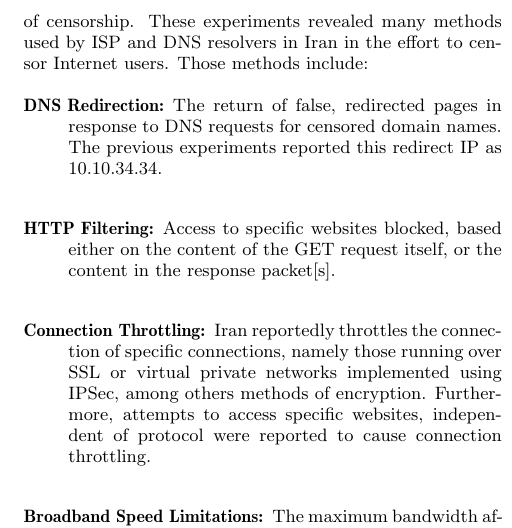
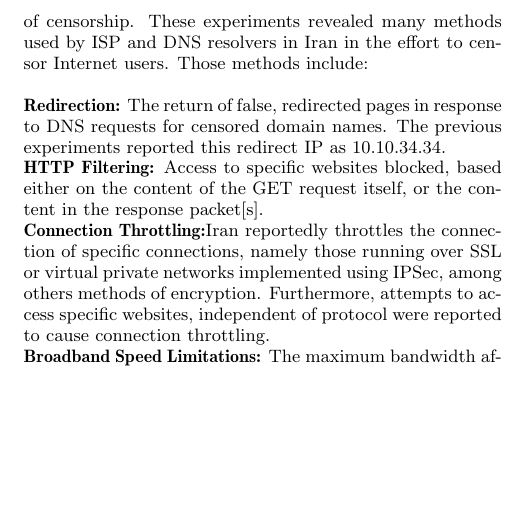
Before and after one commit to aupreti/paper-CS690, a LaTeX paper (sig-alternate-sample.tex, which reads Relatedworks.tex): part of one column of page 2 of 5, cut so that both start at the same text, the shorter picture padded with empty space. Compiled offline with pdfLaTeX.

Commit message:
removed identation from related works

```diff
--- a/Relatedworks.tex
+++ b/Relatedworks.tex
@@ -1,14 +1,10 @@
 \section{Related Works}\label{sec:relatedworks}
 
-The previous experiments were coducted in 2012. These experiments pinpointed the methods used by the government to implement censorship as well as locating the sources of censorship. These experiments revealed many methods used by ISP and DNS resolvers in Iran in the effort to censor Internet users. Those methods include:
-
-\begin{description}
-
-\item[DNS Redirection:] The return of false, redirected pages in response to DNS requests for censored domain names. The previous experiments reported this redirect IP as 10.10.34.34.\\
-\item[HTTP Filtering:] Access to specific websites blocked, based either on the content of the GET request itself, or the content in the response packet[s].\\
-\item[Connection Throttling:] Iran reportedly throttles the connection of specific connections, namely those running over SSL or virtual private networks implemented using IPSec, among others methods of encryption. Furthermore, attempts to access specific websites, independent of protocol were reported to cause connection throttling.\\
-\item[Broadband Speed Limitations:] The maximum bandwidth afforded to home user\textquotesingle s is limited. This was previously believed to be enforced as a method of censorship, however more recent reports reveal this may be forced by limited network capabilities.\\
-
-\end{description}
-
+The previous experiments were coducted in 2012. These experiments pinpointed the methods used by the government to implement censorship as well as locating the sources of censorship. These experiments revealed many methods used by ISP and DNS resolvers in Iran in the effort to censor Internet users. Those methods include:\\
+\\
+\textbf{Redirection:} The return of false, redirected pages in response to DNS requests for censored domain names. The previous experiments reported this redirect IP as 10.10.34.34.\\
+\textbf{HTTP Filtering:} Access to specific websites blocked, based either on the content of the GET request itself, or the content in the response packet[s].\\
+\textbf{Connection Throttling:}Iran reportedly throttles the connection of specific connections, namely those running over SSL or virtual private networks implemented using IPSec, among others methods of encryption. Furthermore, attempts to access specific websites, independent of protocol were reported to cause connection throttling.\\
+\textbf{Broadband Speed Limitations:} The maximum bandwidth afforded to home user\textquotesingle s is limited. This was previously believed to be enforced as a method of censorship, however more recent reports reveal this may be forced by limited network capabilities.\\
+\\
 Our experiment simulates the HTTP filtering and DNS redirection described above in order to determine the consistencies of the filters and redirections. The previous experiment, conducted in 2012, was the first to pursue the technical aspects of the Internet censorship in Iran. Most of the research was done from a single vantage point and our experiment seeks to expand upon them.\\
```
Also changed, not shown: sig-alternate-sample.pdf, 4 other files.
